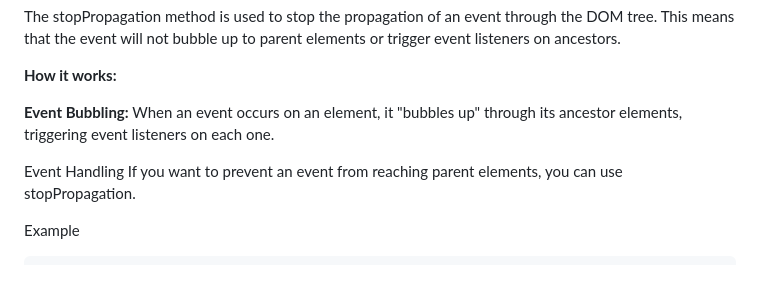
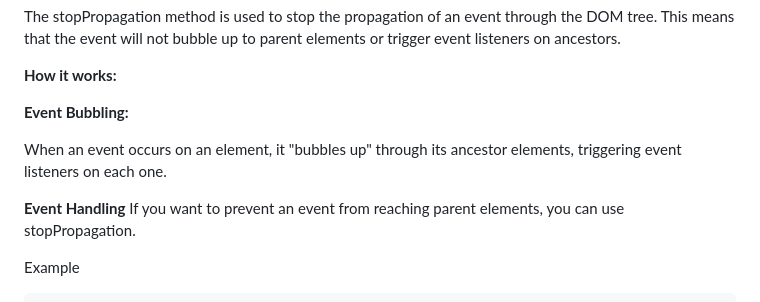
Before and after one commit to Ljochev/JavaScriptClasses, a Markdown page: cas_7/materijali.md, the part around one of its changes. Drawn GitHub-style; blank space fills up the shorter version.

Commit message:
empty space

```diff
--- a/cas_7/materijali.md
+++ b/cas_7/materijali.md
@@ -94,9 +95,11 @@ The stopPropagation method is used to stop the propagation of an event through t
 
 **How it works:**
 
-**Event Bubbling:** When an event occurs on an element, it "bubbles up" through its ancestor elements, triggering event listeners on each one.
+**Event Bubbling:**
 
-Event Handling
+When an event occurs on an element, it "bubbles up" through its ancestor elements, triggering event listeners on each one.
+
+**Event Handling**
 If you want to prevent an event from reaching parent elements, you can use stopPropagation.
 
 Example
```
Also changed, not shown: other parts of cas_7/materijali.md (+5 -1 lines).
